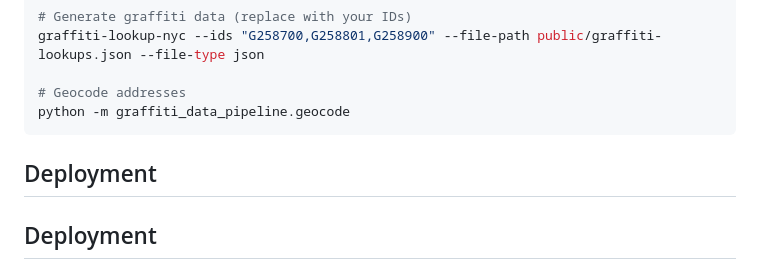
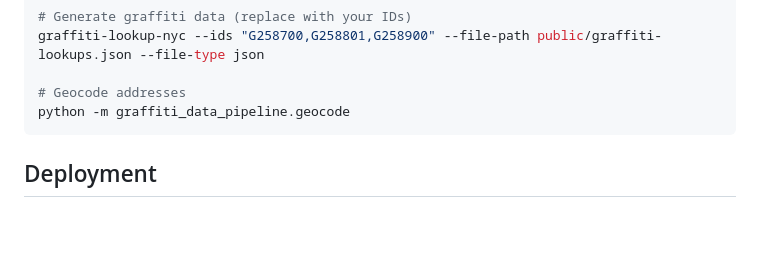
Before and after one commit to njamaleddine/graffiti-lookup-nyc-web, a Markdown page: README.md, the part around the change. Rendered like a GitHub page; blank space fills up the shorter version.

Commit message:
docs: cleanup README.md

````diff
--- a/README.md
+++ b/README.md
@@ -53,9 +53,6 @@ graffiti-lookup-nyc --ids "G258700,G258801,G258900" --file-path public/graffiti-
 # Geocode addresses
 python -m graffiti_data_pipeline.geocode
 ```
-
-## Deployment
-
 
 ## Deployment
 
````
